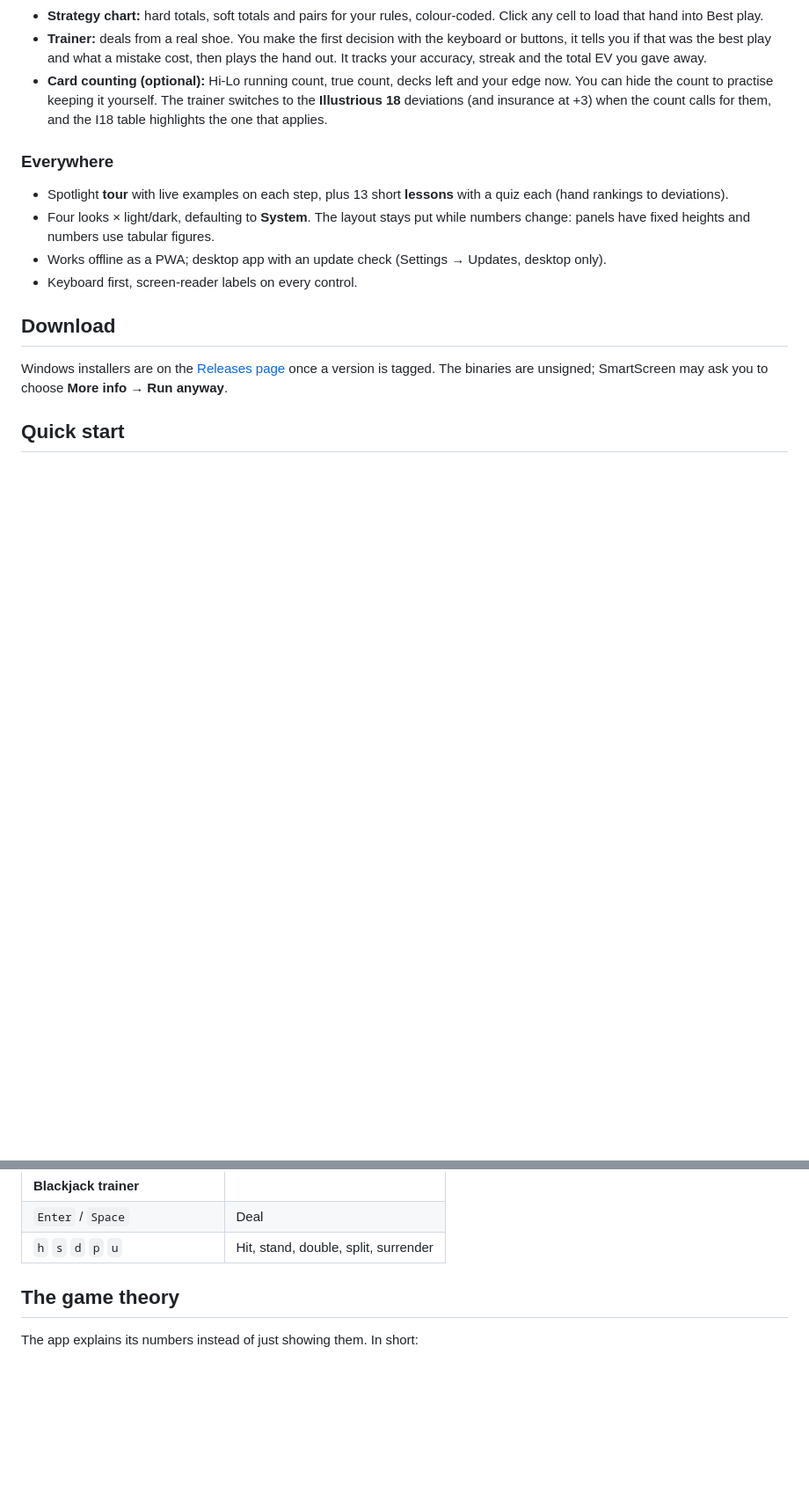
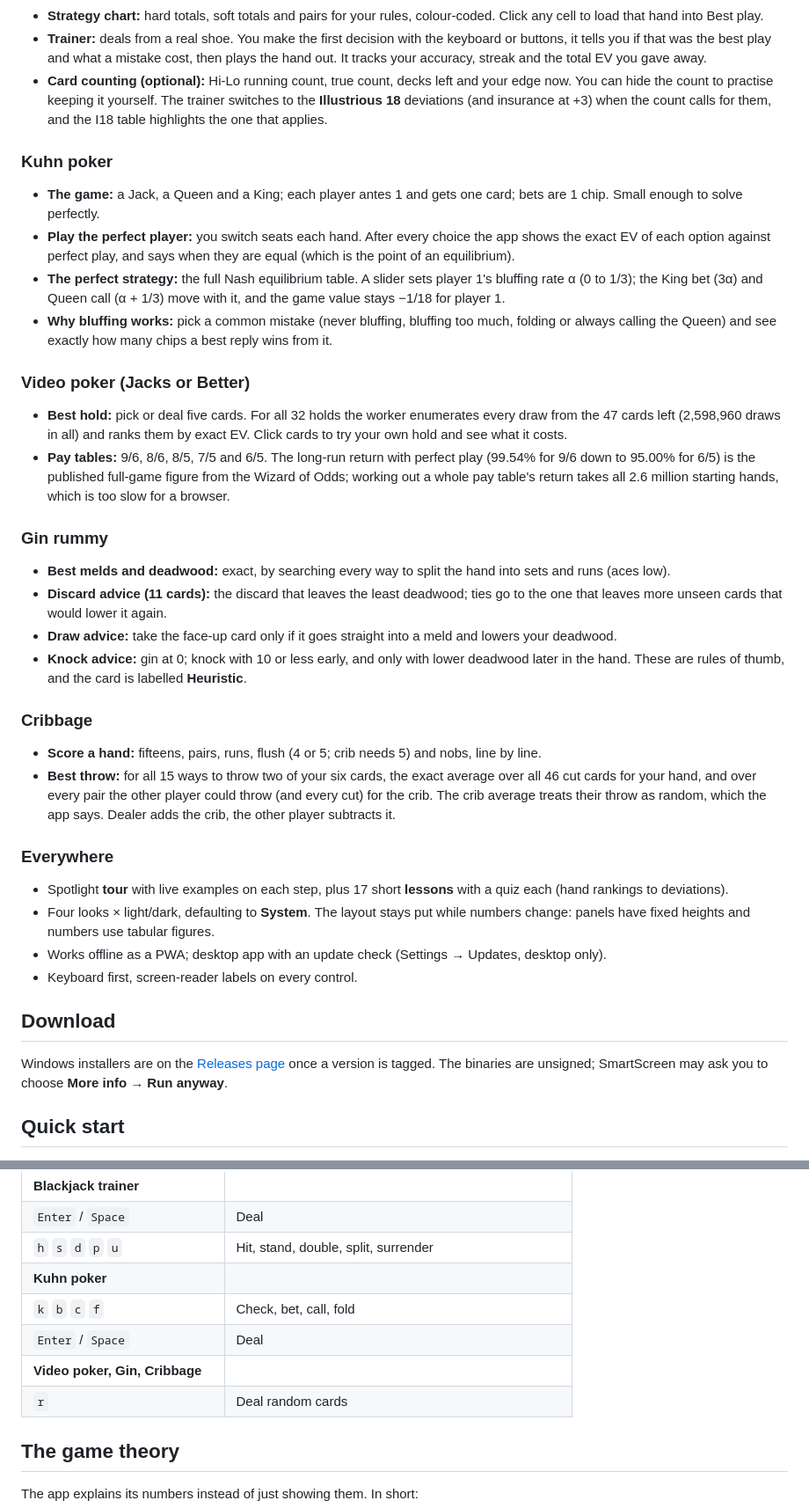
Before and after one commit to ccharafeddine/card-solver, a Markdown page: README.md, 2 parts joined by grey strips. Shown at 88% size. Rendered like a GitHub page; blank space fills up the shorter version.

```diff
--- a/README.md
+++ b/README.md
@@ -41,8 +49,28 @@ It runs in the browser, installs as an offline app (PWA), and ships as a Windows
 - **Trainer:** deals from a real shoe. You make the first decision with the keyboard or buttons, it tells you if that was the best play and what a mistake cost, then plays the hand out. It tracks your accuracy, streak and the total EV you gave away.
 - **Card counting (optional):** Hi-Lo running count, true count, decks left and your edge now. You can hide the count to practise keeping it yourself. The trainer switches to the **Illustrious 18** deviations (and insurance at +3) when the count calls for them, and the I18 table highlights the one that applies.
 
+### Kuhn poker
+- **The game:** a Jack, a Queen and a King; each player antes 1 and gets one card; bets are 1 chip. Small enough to solve perfectly.
+- **Play the perfect player:** you switch seats each hand. After every choice the app shows the exact EV of each option against perfect play, and says when they are equal (which is the point of an equilibrium).
+- **The perfect strategy:** the full Nash equilibrium table. A slider sets player 1's bluffing rate α (0 to 1/3); the King bet (3α) and Queen call (α + 1/3) move with it, and the game value stays −1/18 for player 1.
+- **Why bluffing works:** pick a common mistake (never bluffing, bluffing too much, folding or always calling the Queen) and see exactly how many chips a best reply wins from it.
+
+### Video poker (Jacks or Better)
+- **Best hold:** pick or deal five cards. For all 32 holds the worker enumerates every draw from the 47 cards left (2,598,960 draws in all) and ranks them by exact EV. Click cards to try your own hold and see what it costs.
+- **Pay tables:** 9/6, 8/6, 8/5, 7/5 and 6/5. The long-run return with perfect play (99.54% for 9/6 down to 95.00% for 6/5) is the published full-game figure from the Wizard of Odds; working out a whole pay table's return takes all 2.6 million starting hands, which is too slow for a browser.
+
+### Gin rummy
+- **Best melds and deadwood:** exact, by searching every way to split the hand into sets and runs (aces low).
+- **Discard advice (11 cards):** the discard that leaves the least deadwood; ties go to the one that leaves more unseen cards that would lower it again.
+- **Draw advice:** take the face-up card only if it goes straight into a meld and lowers your deadwood.
+- **Knock advice:** gin at 0; knock with 10 or less early, and only with lower deadwood later in the hand. These are rules of thumb, and the card is labelled **Heuristic**.
+
+### Cribbage
+- **Score a hand:** fifteens, pairs, runs, flush (4 or 5; crib needs 5) and nobs, line by line.
+- **Best throw:** for all 15 ways to throw two of your six cards, the exact average over all 46 cut cards for your hand, and over every pair the other player could throw (and every cut) for the crib. The crib average treats their throw as random, which the app says. Dealer adds the crib, the other player subtracts it.
+
 ### Everywhere
-- Spotlight **tour** with live examples on each step, plus 13 short **lessons** with a quiz each (hand rankings to deviations).
+- Spotlight **tour** with live examples on each step, plus 17 short **lessons** with a quiz each (hand rankings to deviations).
 - Four looks × light/dark, defaulting to **System**. The layout stays put while numbers change: panels have fixed heights and numbers use tabular figures.
 - Works offline as a PWA; desktop app with an update check (Settings → Updates, desktop only).
 - Keyboard first, screen-reader labels on every control.
@@ -103,6 +131,11 @@ Progress is saved under `card-solver-tutorial` in local storage.
 | **Blackjack trainer** | |
 | `Enter` / `Space` | Deal |
 | `h` `s` `d` `p` `u` | Hit, stand, double, split, surrender |
+| **Kuhn poker** | |
+| `k` `b` `c` `f` | Check, bet, call, fold |
+| `Enter` / `Space` | Deal |
+| **Video poker, Gin, Cribbage** | |
+| `r` | Deal random cards |
 
 ## The game theory
 
```
Also changed, not shown: other parts of README.md (+25 -4 lines), docs/screenshot-cribbage.png (added), docs/screenshot-gin.png (added), docs/screenshot-kuhn.png (added), docs/screenshot-vpoker.png (added).
